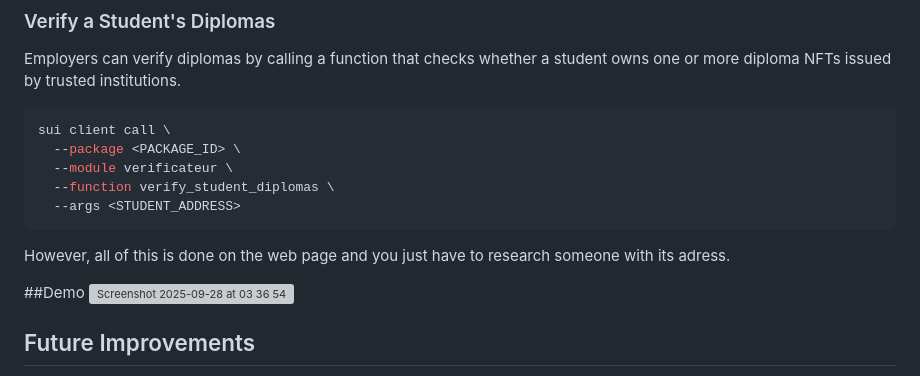
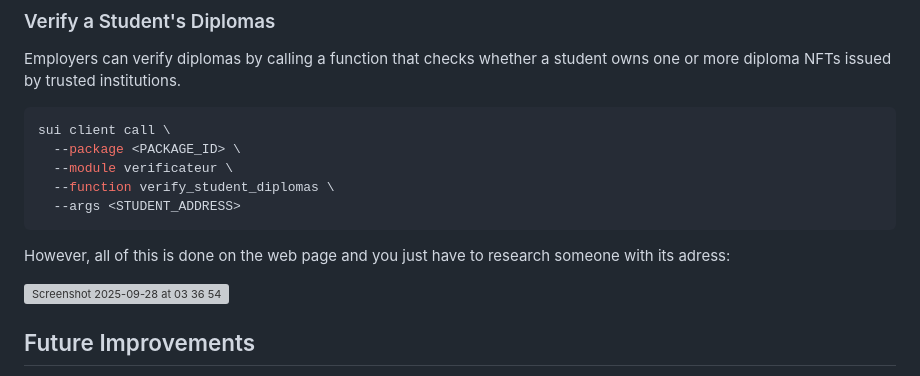
Before and after one commit to Rabah0811/Hackathon-JustinRabahTimeo, a Markdown page: README.md, the part around the change. Drawn GitHub-style; grey boxes are pictures that could not be loaded.

````diff
--- a/README.md
+++ b/README.md
@@ -117,9 +117,9 @@ sui client call \
   --function verify_student_diplomas \
   --args <STUDENT_ADDRESS>
 ```
-However, all of this is done on the web page and you just have to research someone with its adress.
+However, all of this is done on the web page and you just have to research someone with its adress:
 
-##Demo
+
 <img width="940" height="150" alt="Screenshot 2025-09-28 at 03 36 54" src="https://github.com/user-attachments/assets/c3c14f39-ea82-4260-93d8-46bfb03835a5" />
 
 
````
